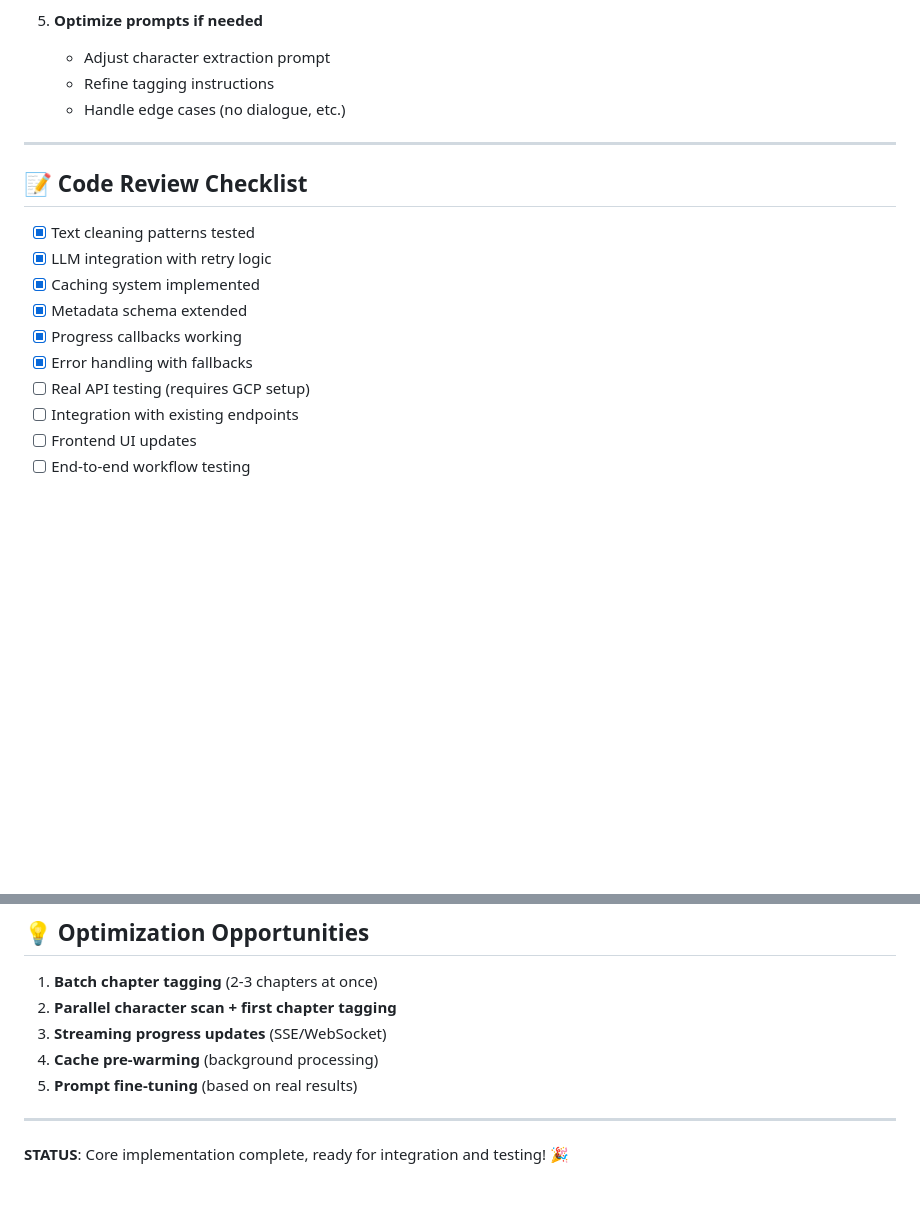
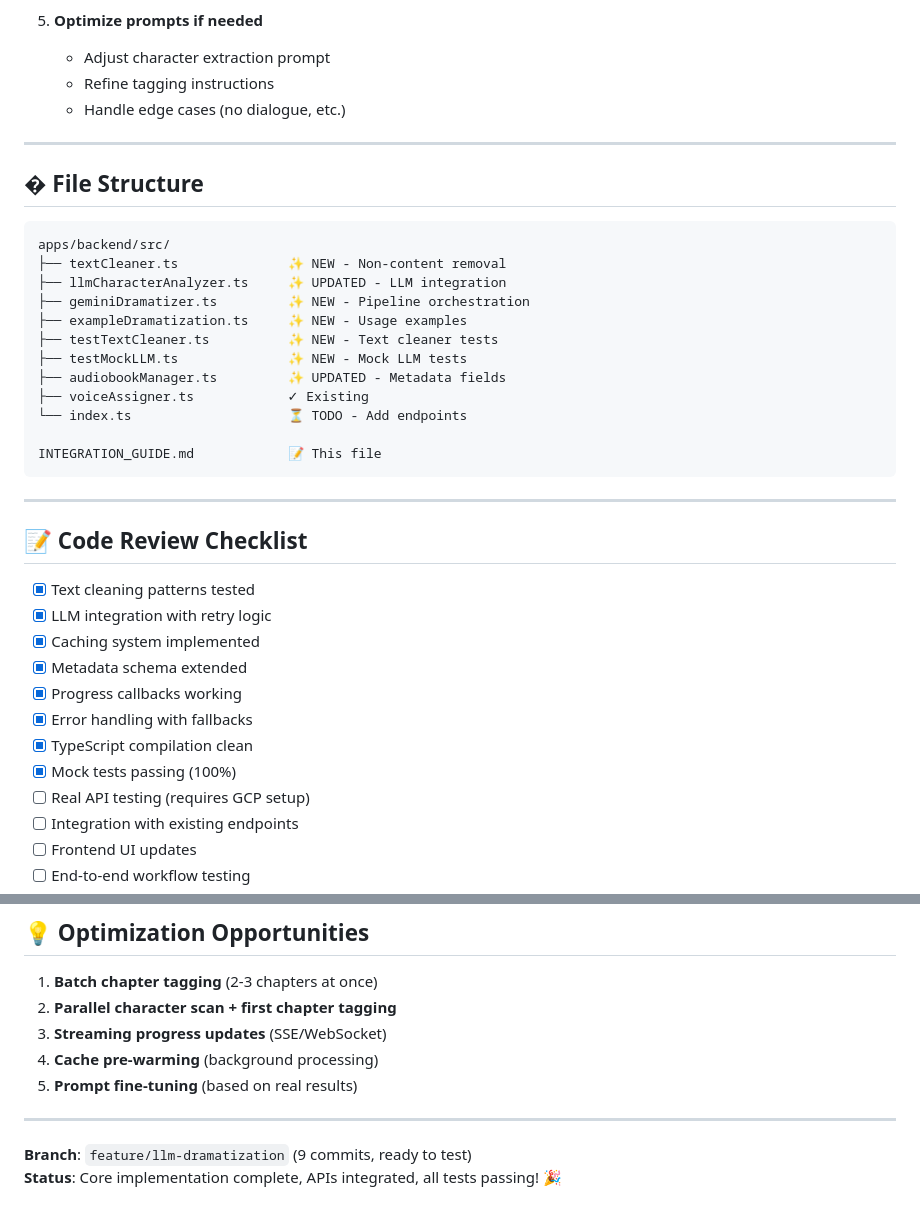
Before and after one commit to phajnala-dotcom/voicelibri, a Markdown page: INTEGRATION_GUIDE.md, 2 parts joined by grey strips. GitHub-like rendering; blank space fills up the shorter version.

````diff
--- a/INTEGRATION_GUIDE.md
+++ b/INTEGRATION_GUIDE.md
@@ -300,6 +300,25 @@ npx tsx src/exampleDramatization.ts
 
 ---
 
+## � File Structure
+
+```
+apps/backend/src/
+├── textCleaner.ts              ✨ NEW - Non-content removal
+├── llmCharacterAnalyzer.ts     ✨ UPDATED - LLM integration
+├── geminiDramatizer.ts         ✨ NEW - Pipeline orchestration
+├── exampleDramatization.ts     ✨ NEW - Usage examples
+├── testTextCleaner.ts          ✨ NEW - Text cleaner tests
+├── testMockLLM.ts              ✨ NEW - Mock LLM tests
+├── audiobookManager.ts         ✨ UPDATED - Metadata fields
+├── voiceAssigner.ts            ✓ Existing
+└── index.ts                    ⏳ TODO - Add endpoints
+
+INTEGRATION_GUIDE.md            📝 This file
+```
+
+---
+
 ## 📝 Code Review Checklist
 
 - [x] Text cleaning patterns tested
@@ -308,6 +327,8 @@ npx tsx src/exampleDramatization.ts
 - [x] Metadata schema extended
 - [x] Progress callbacks working
 - [x] Error handling with fallbacks
+- [x] TypeScript compilation clean
+- [x] Mock tests passing (100%)
 - [ ] Real API testing (requires GCP setup)
 - [ ] Integration with existing endpoints
 - [ ] Frontend UI updates
@@ -325,4 +346,5 @@ npx tsx src/exampleDramatization.ts
 
 ---
 
-**STATUS**: Core implementation complete, ready for integration and testing! 🎉
+**Branch**: `feature/llm-dramatization` (9 commits, ready to test)
+**Status**: Core implementation complete, APIs integrated, all tests passing! 🎉
````
Also changed, not shown: SESSION_SUMMARY.md (deleted, +0 -332 lines), handoffs/HANDOFF_LLM_DRAMATIZATION.md (deleted, +0 -180 lines).
